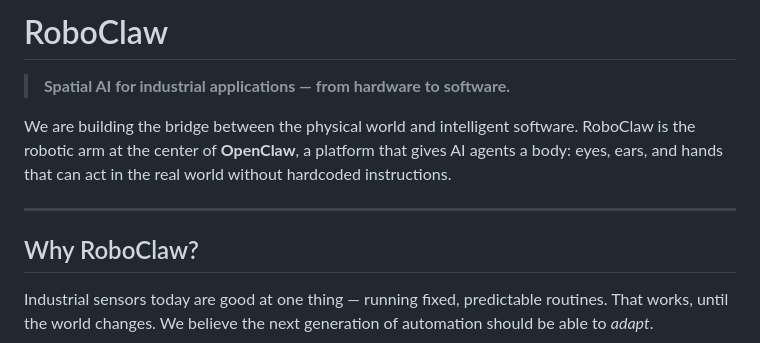
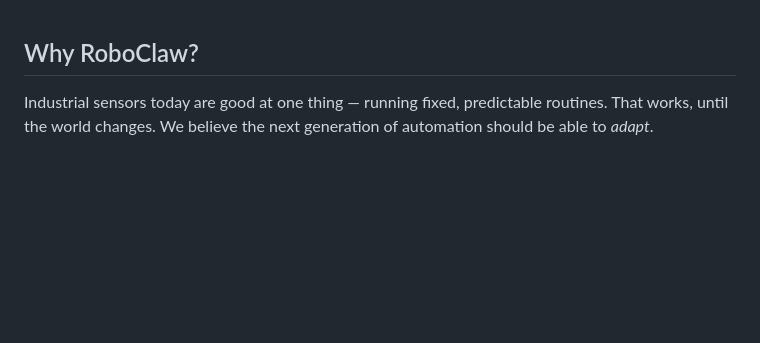
Before and after one commit to enderjiang/roboclaw, a Markdown page: README.md, the part around the change. GitHub-like rendering; blank space fills up the shorter version.

```diff
--- a/README.md
+++ b/README.md
@@ -1,11 +1,3 @@
-# RoboClaw
-
-> **Spatial AI for industrial applications — from hardware to software.**
-
-We are building the bridge between the physical world and intelligent software. RoboClaw is the robotic arm at the center of **OpenClaw**, a platform that gives AI agents a body: eyes, ears, and hands that can act in the real world without hardcoded instructions.
-
----
-
 ## Why RoboClaw?
 
 Industrial sensors today are good at one thing — running fixed, predictable routines. That works, until the world changes. We believe the next generation of automation should be able to *adapt*.
```
